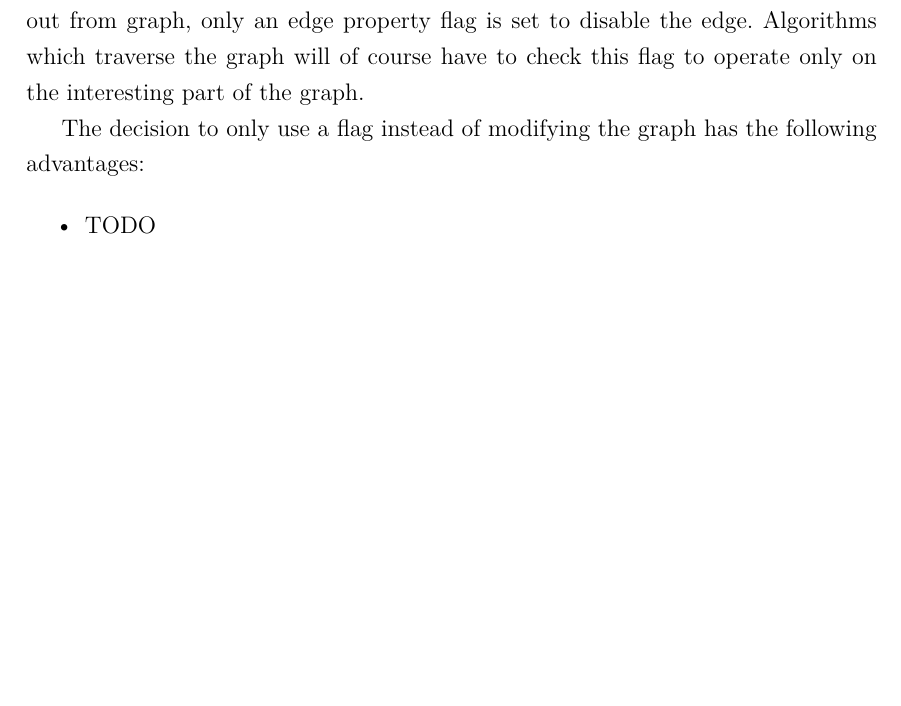
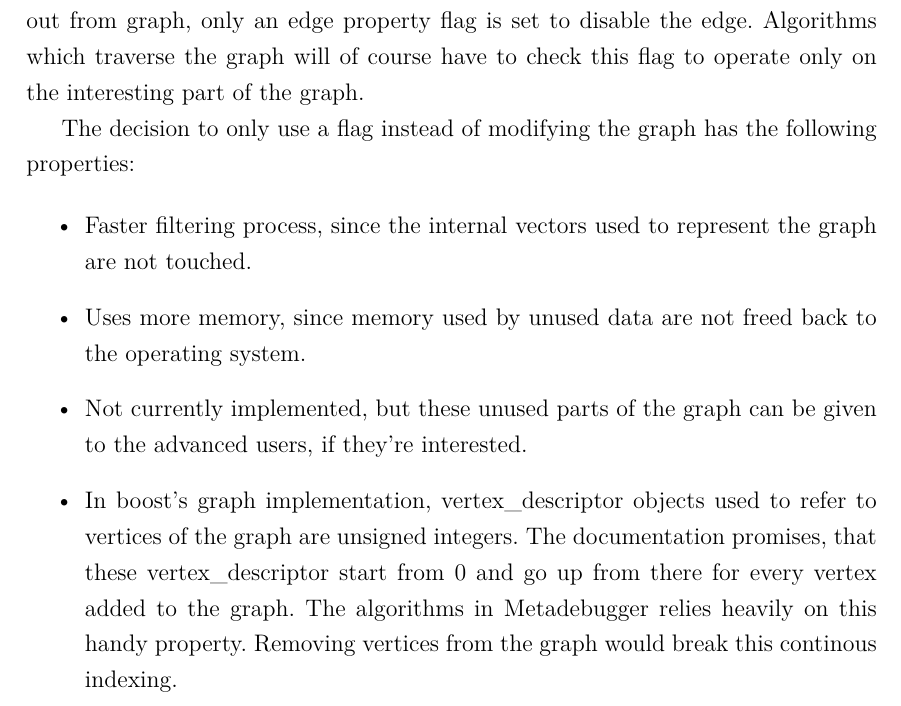
Before and after one commit to r0mai/metadebugger-thesis, a LaTeX thesis (thesis.tex, which reads tex/devdoc.tex): part of page 11 of 16, cut so that both start at the same text, the shorter picture padded with empty space. Compiled offline with pdfLaTeX.

Commit message:
Added reasons for filtering

```diff
--- a/tex/devdoc.tex
+++ b/tex/devdoc.tex
@@ -43,10 +43,23 @@ the edge. Algorithms which traverse the graph will of course have to check this
 flag to operate only on the interesting part of the graph.
 
 The decision to only use a flag instead of modifying the graph has the
-following advantages:
+following properties:
 
 \begin{itemize}
-    \item TODO
+    \item Faster filtering process, since the internal vectors used to
+        represent the graph are not touched.
+    \item Uses more memory, since memory used by unused data are not freed back
+        to the operating system.
+    \item Not currently implemented, but these unused parts of the graph can be
+        given to the advanced users, if they're interested.
+    \item In boost's graph implementation, \lstinline|vertex_descriptor|
+        objects used to refer to vertices of the graph are unsigned integers.
+        The documentation promises, that these \lstinline|vertex_descriptor|
+        start from 0 and go up from there for every vertex added to the graph.
+        The algorithms in Metadebugger relies heavily on this handy property.
+        Removing vertices from the graph would break this continous indexing.
+
+
 \end{itemize}
 
 \section{Class hierarchy}
```
